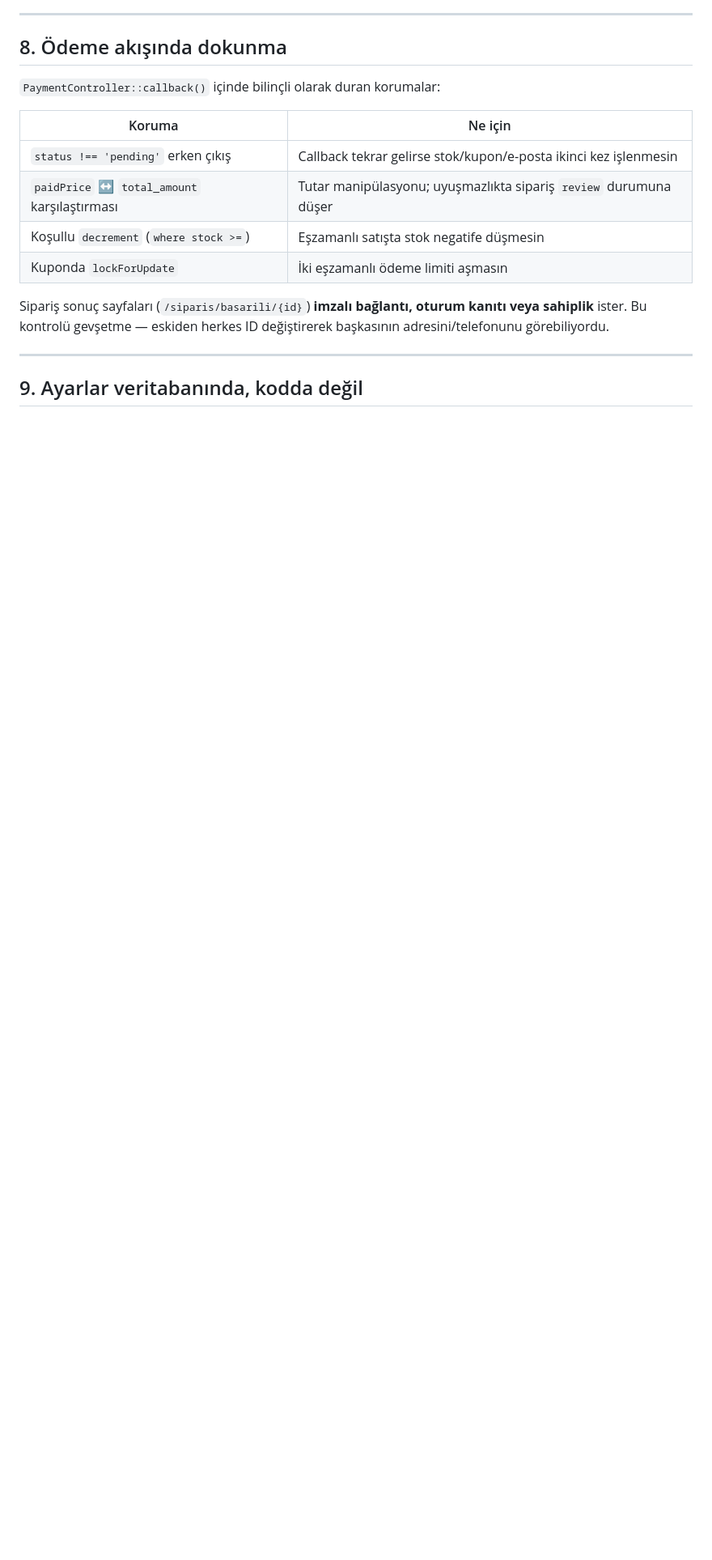
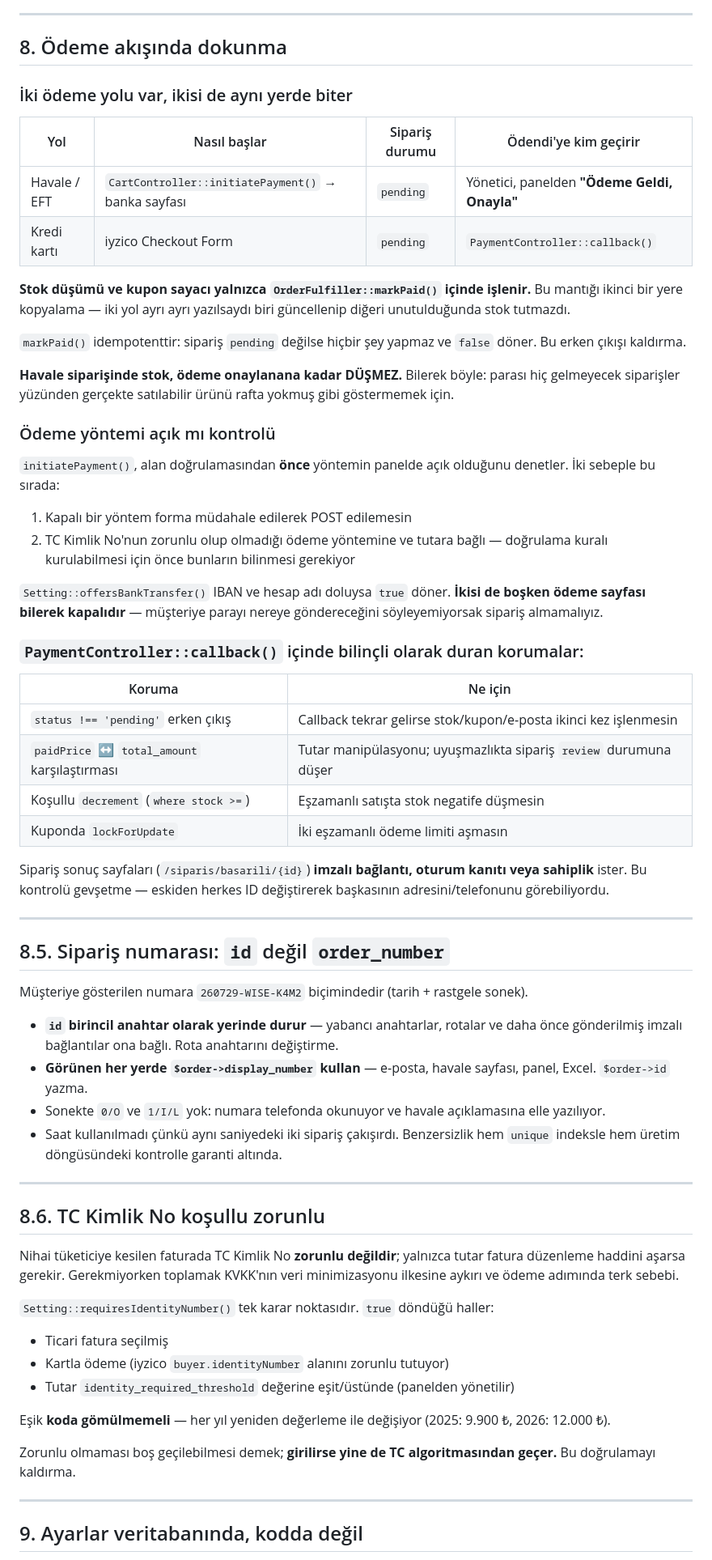
Before and after one commit to mustafabmarasli/wiseWebSitesi, a Markdown page: GELISTIRICI-NOTLARI.md, the part around one of its changes. Shown at 81% size. GitHub-like rendering; blank space fills up the shorter version.

```diff
--- a/GELISTIRICI-NOTLARI.md
+++ b/GELISTIRICI-NOTLARI.md
@@ -145,7 +145,38 @@ gerekmez).
 
 ## 8. Ödeme akışında dokunma
 
-`PaymentController::callback()` içinde bilinçli olarak duran korumalar:
+### İki ödeme yolu var, ikisi de aynı yerde biter
+
+| Yol | Nasıl başlar | Sipariş durumu | Ödendi'ye kim geçirir |
+|---|---|---|---|
+| Havale / EFT | `CartController::initiatePayment()` → banka sayfası | `pending` | Yönetici, panelden **"Ödeme Geldi, Onayla"** |
+| Kredi kartı | iyzico Checkout Form | `pending` | `PaymentController::callback()` |
+
+**Stok düşümü ve kupon sayacı yalnızca `OrderFulfiller::markPaid()` içinde işlenir.**
+Bu mantığı ikinci bir yere kopyalama — iki yol ayrı ayrı yazılsaydı biri
+güncellenip diğeri unutulduğunda stok tutmazdı.
+
+`markPaid()` idempotenttir: sipariş `pending` değilse hiçbir şey yapmaz ve
+`false` döner. Bu erken çıkışı kaldırma.
+
+**Havale siparişinde stok, ödeme onaylanana kadar DÜŞMEZ.** Bilerek böyle:
+parası hiç gelmeyecek siparişler yüzünden gerçekte satılabilir ürünü rafta
+yokmuş gibi göstermemek için.
+
+### Ödeme yöntemi açık mı kontrolü
+
+`initiatePayment()`, alan doğrulamasından **önce** yöntemin panelde açık
+olduğunu denetler. İki sebeple bu sırada:
+
+1. Kapalı bir yöntem forma müdahale edilerek POST edilemesin
+2. TC Kimlik No'nun zorunlu olup olmadığı ödeme yöntemine ve tutara bağlı —
+   doğrulama kuralı kurulabilmesi için önce bunların bilinmesi gerekiyor
+
+`Setting::offersBankTransfer()` IBAN ve hesap adı doluysa `true` döner.
+**İkisi de boşken ödeme sayfası bilerek kapalıdır** — müşteriye parayı nereye
+göndereceğini söyleyemiyorsak sipariş almamalıyız.
+
+### `PaymentController::callback()` içinde bilinçli olarak duran korumalar:
 
 | Koruma | Ne için |
 |---|---|
@@ -160,5 +191,40 @@ başkasının adresini/telefonunu görebiliyordu.
 
 ---
 
+## 8.5. Sipariş numarası: `id` değil `order_number`
+
+Müşteriye gösterilen numara `260729-WISE-K4M2` biçimindedir (tarih + rastgele sonek).
+
+- **`id` birincil anahtar olarak yerinde durur** — yabancı anahtarlar, rotalar ve
+  daha önce gönderilmiş imzalı bağlantılar ona bağlı. Rota anahtarını değiştirme.
+- **Görünen her yerde `$order->display_number` kullan** — e-posta, havale sayfası,
+  panel, Excel. `$order->id` yazma.
+- Sonekte `0/O` ve `1/I/L` yok: numara telefonda okunuyor ve havale açıklamasına
+  elle yazılıyor.
+- Saat kullanılmadı çünkü aynı saniyedeki iki sipariş çakışırdı. Benzersizlik
+  hem `unique` indeksle hem üretim döngüsündeki kontrolle garanti altında.
+
+---
+
+## 8.6. TC Kimlik No koşullu zorunlu
+
+Nihai tüketiciye kesilen faturada TC Kimlik No **zorunlu değildir**; yalnızca
+tutar fatura düzenleme haddini aşarsa gerekir. Gerekmiyorken toplamak KVKK'nın
+veri minimizasyonu ilkesine aykırı ve ödeme adımında terk sebebi.
+
+`Setting::requiresIdentityNumber()` tek karar noktasıdır. `true` döndüğü haller:
+
+- Ticari fatura seçilmiş
+- Kartla ödeme (iyzico `buyer.identityNumber` alanını zorunlu tutuyor)
+- Tutar `identity_required_threshold` değerine eşit/üstünde (panelden yönetilir)
+
+Eşik **koda gömülmemeli** — her yıl yeniden değerleme ile değişiyor
+(2025: 9.900 ₺, 2026: 12.000 ₺).
+
+Zorunlu olmaması boş geçilebilmesi demek; **girilirse yine de TC algoritmasından
+geçer.** Bu doğrulamayı kaldırma.
+
+---
+
 ## 9. Ayarlar veritabanında, kodda değil
 
```
Also changed, not shown: other parts of GELISTIRICI-NOTLARI.md (+24 -2 lines), NOTLAR.md (+24 -6 lines), YAPILACAKLAR.md (added, +200 -0 lines).
